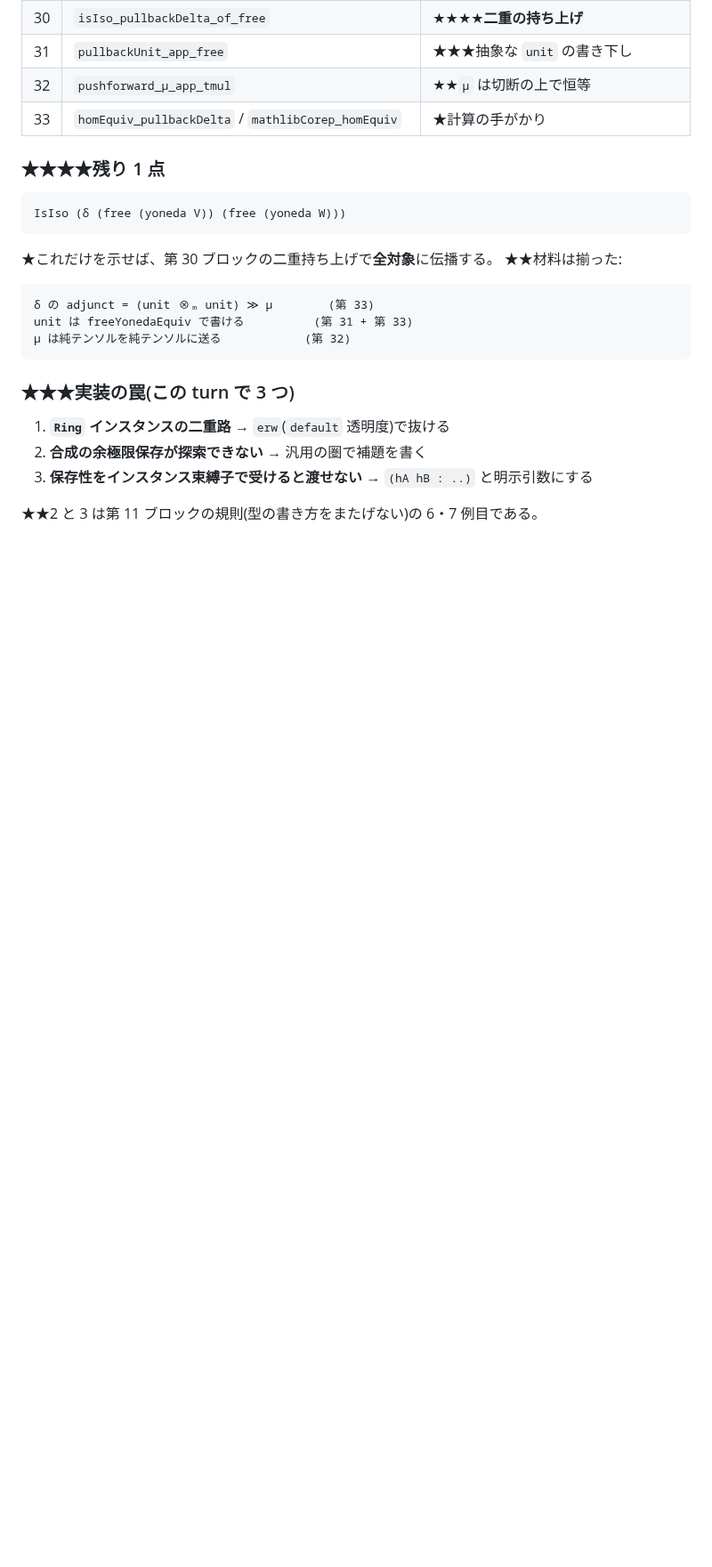
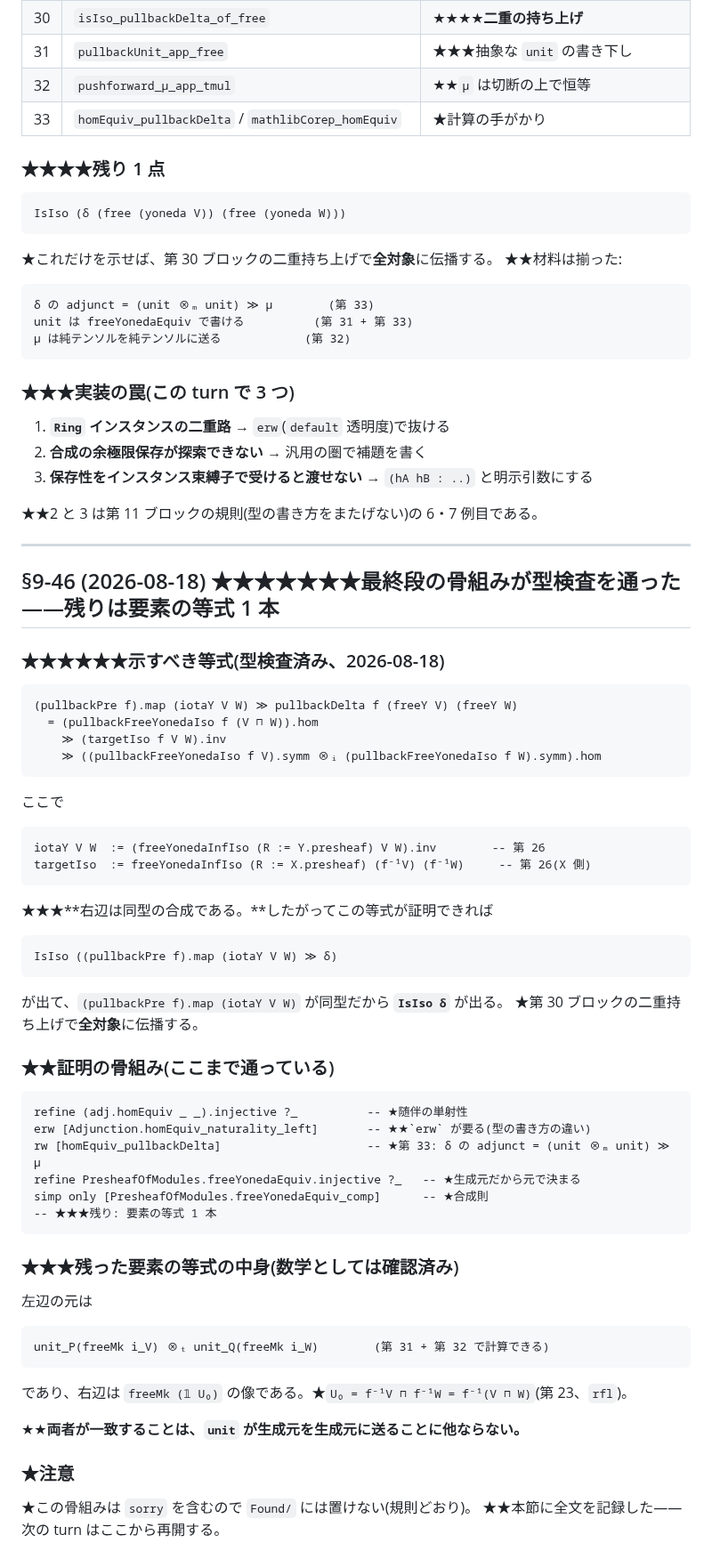
Before and after one commit to aniimura/ABC, a Markdown page: ResearchPaper/genell-goal.md, the part around the change. Shown at 89% size. Drawn GitHub-style; blank space fills up the shorter version.

Commit message:
最終段の骨組みが型検査を通った——残りは要素の等式 1 本(§9-46)
## ★★★★★★示すべき等式(型検査済み)

    f^*(iotaY V W) ≫ δ = (pullbackFreeYonedaIso f (V ⊓ W)).hom
                          ≫ (targetIso f V W).inv
                          ≫ (pullbackFreeYonedaIso f V).symm ⊗ᵢ (..W).symm |>.hom

★★★**右辺は同型の合成**なので、この等式から `IsIso δ` が出る。
★第 30 ブロックの二重持ち上げで全対象に伝播する。

## ★★証明の骨組み(ここまで通っている)

    refine (adj.homEquiv _ _).injective ?_
    erw [Adjunction.homEquiv_naturality_left]     ★erw が要る
    rw [homEquiv_pullbackDelta]                   ★第 33
    refine freeYonedaEquiv.injective ?_
    simp only [freeYonedaEquiv_comp]
    -- ★★★残り: 要素の等式 1 本

## ★注意

★骨組みは `sorry` を含むので `Found/` には置けない(規則どおり)。
★★§9-46 に全文を記録した——次はここから再開する。

Co-Authored-By: Claude Opus 5 (1M context) <noreply@anthropic.com>
Claude-Session: https://claude.ai/code/session_01W5qCY5EqWqhjqnv9BG7J6n

```diff
--- a/ResearchPaper/genell-goal.md
+++ b/ResearchPaper/genell-goal.md
@@ -3326,3 +3326,51 @@ coherence を実際に書く必要がある。**mathlib PR 規模(100–200 行)
 3. **保存性をインスタンス束縛子で受けると渡せない** → `(hA hB : ..)` と明示引数にする
 
 ★★2 と 3 は第 11 ブロックの規則(型の書き方をまたげない)の 6・7 例目である。
+
+
+---
+
+## §9-46 (2026-08-18) ★★★★★★★最終段の骨組みが型検査を通った——残りは要素の等式 1 本
+
+### ★★★★★★示すべき等式(型検査済み、2026-08-18)
+
+    (pullbackPre f).map (iotaY V W) ≫ pullbackDelta f (freeY V) (freeY W)
+      = (pullbackFreeYonedaIso f (V ⊓ W)).hom
+        ≫ (targetIso f V W).inv
+        ≫ ((pullbackFreeYonedaIso f V).symm ⊗ᵢ (pullbackFreeYonedaIso f W).symm).hom
+
+ここで
+
+    iotaY V W  := (freeYonedaInfIso (R := Y.presheaf) V W).inv        -- 第 26
+    targetIso  := freeYonedaInfIso (R := X.presheaf) (f⁻¹V) (f⁻¹W)     -- 第 26(X 側)
+
+★★★**右辺は同型の合成である。**したがってこの等式が証明できれば
+
+    IsIso ((pullbackPre f).map (iotaY V W) ≫ δ)
+
+が出て、`(pullbackPre f).map (iotaY V W)` が同型だから **`IsIso δ`** が出る。
+★第 30 ブロックの二重持ち上げで**全対象**に伝播する。
+
+### ★★証明の骨組み(ここまで通っている)
+
+    refine (adj.homEquiv _ _).injective ?_          -- ★随伴の単射性
+    erw [Adjunction.homEquiv_naturality_left]       -- ★★`erw` が要る(型の書き方の違い)
+    rw [homEquiv_pullbackDelta]                     -- ★第 33: δ の adjunct = (unit ⊗ₘ unit) ≫ μ
+    refine PresheafOfModules.freeYonedaEquiv.injective ?_   -- ★生成元だから元で決まる
+    simp only [PresheafOfModules.freeYonedaEquiv_comp]      -- ★合成則
+    -- ★★★残り: 要素の等式 1 本
+
+### ★★★残った要素の等式の中身(数学としては確認済み)
+
+左辺の元は
+
+    unit_P(freeMk i_V) ⊗ₜ unit_Q(freeMk i_W)        (第 31 + 第 32 で計算できる)
+
+であり、右辺は `freeMk (𝟙 U₀)` の像である。★`U₀ = f⁻¹V ⊓ f⁻¹W = f⁻¹(V ⊓ W)`(第 23、`rfl`)。
+
+★★**両者が一致することは、`unit` が生成元を生成元に送ることに他ならない。**
+
+### ★注意
+
+★この骨組みは `sorry` を含むので `Found/` には置けない(規則どおり)。
+★★本節に全文を記録した——次の turn はここから再開する。
```
